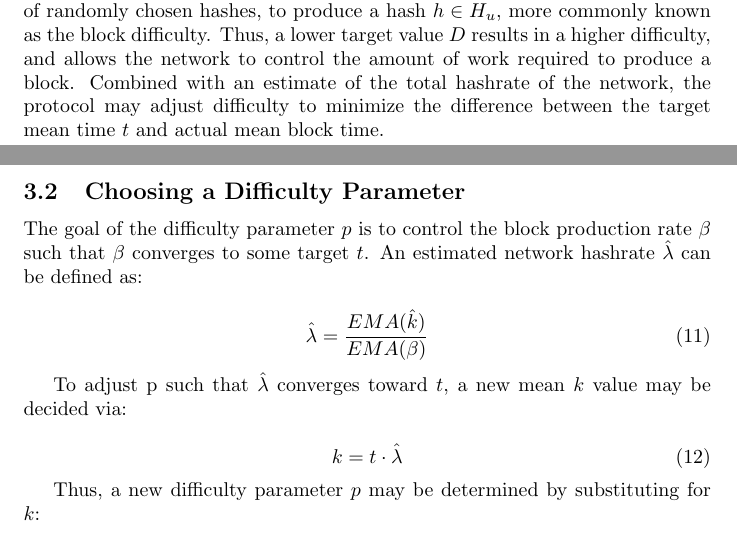
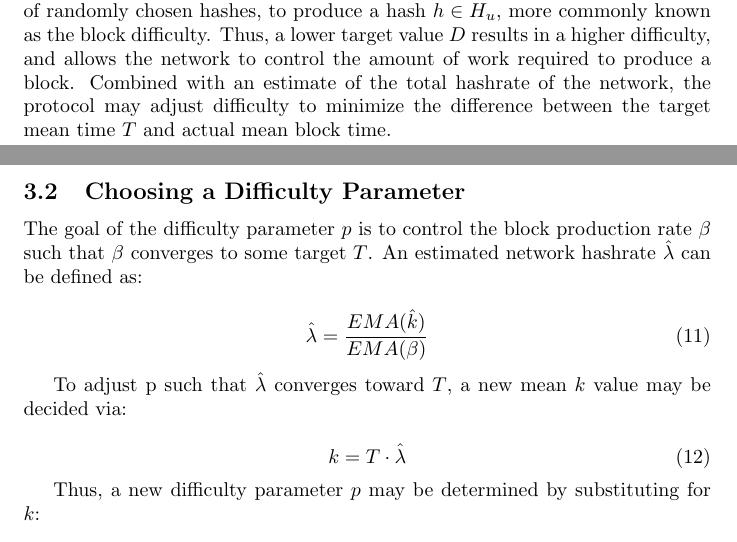
Before and after one commit to Team-Hycon/research, a LaTeX paper (A Stochastic Model for Proof of Work Block Production/stochastic_model.tex): two parts of pages 2 and 5 of 9, joined at a grey line, cut so that both start at the same text. Compiled offline with pdfLaTeX.

Commit message:
Update symbols to be less ambiguous

```diff
--- a/A Stochastic Model for Proof of Work Block Production/stochastic_model.tex
+++ b/A Stochastic Model for Proof of Work Block Production/stochastic_model.tex
@@ -44,7 +44,7 @@ The probability that a randomly chosen hash value $h \in H_u$ can be represented
 	P(h \in H_u) = \frac{|H_u|}{|H|}
 \end{equation}
 
-The reciprocal of this probability represents the expected or mean number of randomly chosen hashes, to produce a hash $h \in H_u$, more commonly known as the block difficulty.  Thus, a lower target value $D$ results in a higher difficulty, and allows the network to control the amount of work required to produce a block.  Combined with an estimate of the total hashrate of the network, the protocol may adjust difficulty to minimize the difference between the target mean time $t$ and actual mean block time.
+The reciprocal of this probability represents the expected or mean number of randomly chosen hashes, to produce a hash $h \in H_u$, more commonly known as the block difficulty.  Thus, a lower target value $D$ results in a higher difficulty, and allows the network to control the amount of work required to produce a block.  Combined with an estimate of the total hashrate of the network, the protocol may adjust difficulty to minimize the difference between the target mean time $T$ and actual mean block time.
 
 \section{Properties of Cryptographically Secure Hashing Functions}
 For a given hashing function to be considered cryptographically secure, the following three properties \cite{CryptoHashFunctions} must be present:
@@ -129,16 +129,16 @@ In the context of security in a blockchain, $x$ is the number of maliciously cra
 We suggest that $\alpha$ be chosen such that the expected cost of acquiring $\xi$ influence by any one party be greater than or equal to the cost of attacking the network via other means.
 
 \subsection{Choosing a Difficulty Parameter}
-The goal of the difficulty parameter $p$ is to control the block production rate $\beta$ such that $\beta$ converges to some target $t$.  An estimated network hashrate $\hat{\lambda}$ can be defined as:
+The goal of the difficulty parameter $p$ is to control the block production rate $\beta$ such that $\beta$ converges to some target $T$.  An estimated network hashrate $\hat{\lambda}$ can be defined as:
 
 \begin{equation}
 \hat{\lambda} = \frac{EMA(\hat{k})}{EMA(\beta)}
 \end{equation}
 
-To adjust p such that $\hat{\lambda}$ converges toward $t$, a new mean $k$ value may be decided via:
+To adjust p such that $\hat{\lambda}$ converges toward $T$, a new mean $k$ value may be decided via:
 
 \begin{equation}
-	k = t \cdot \hat{\lambda}
+	k = T \cdot \hat{\lambda}
 \end{equation}
 
 Thus, a new difficulty parameter $p$ may be determined by substituting for $k$:
```
Also changed, not shown: A Stochastic Model for Proof of Work Block Production/stochastic_model.pdf, A Stochastic Model for Proof of Work Block Production/stochastic_model.tex (2 more changed lines), 2 other files.
